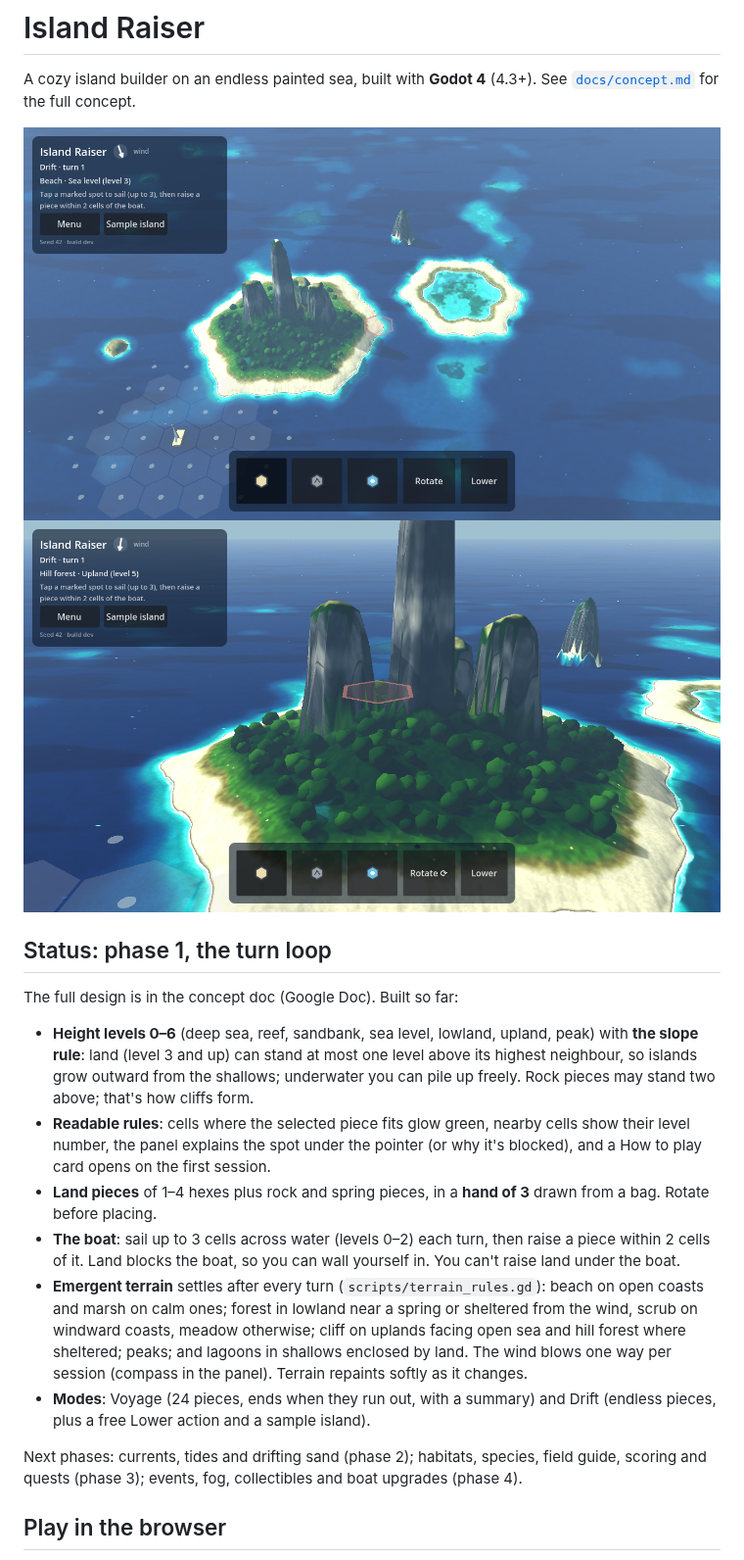
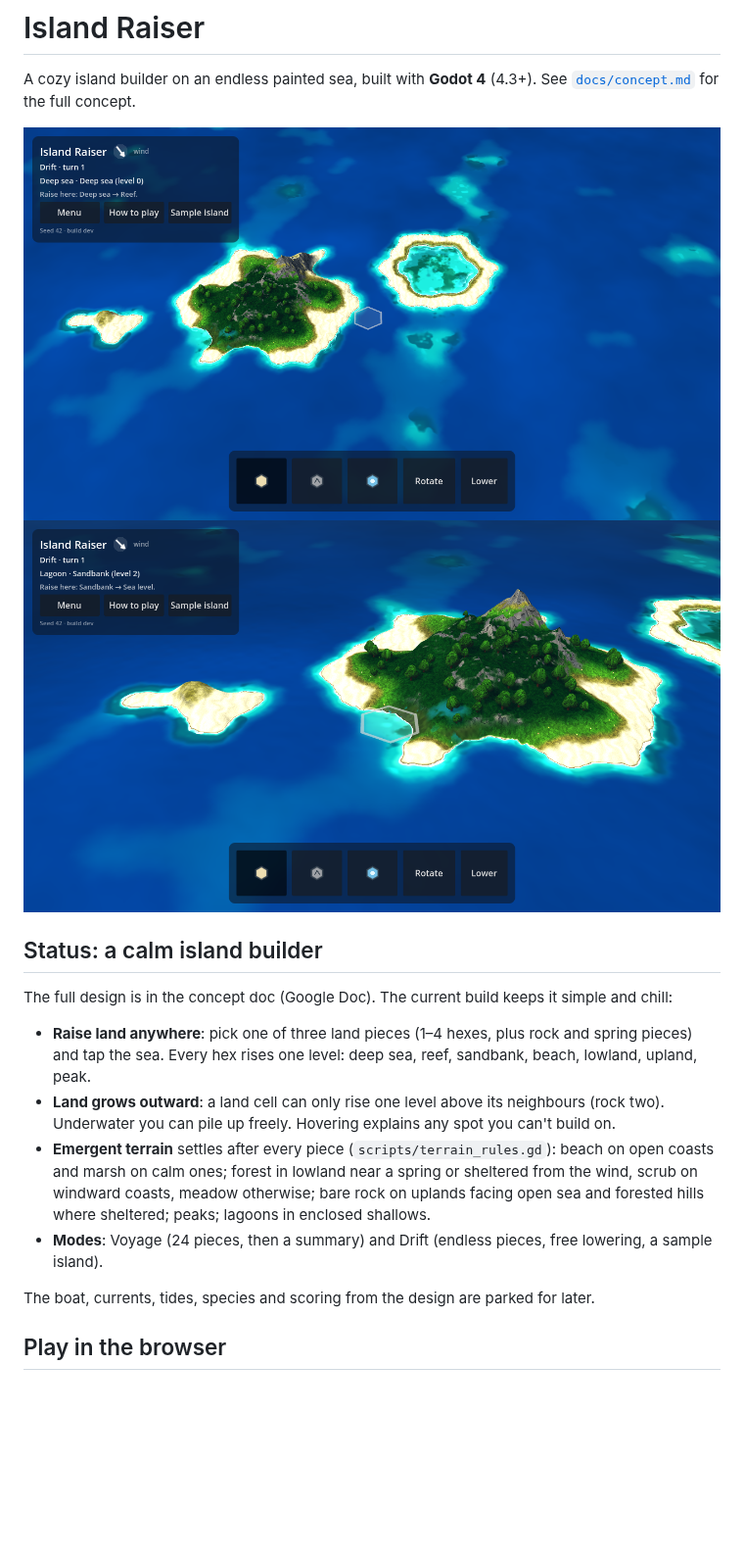
Before and after one commit to Mario-Gjashta/Islands, a Markdown page: README.md, the part around one of its changes. Shown at 98% size. Drawn GitHub-style; pictures changed too: docs/screenshots/close-up.png, docs/screenshots/prototype.png; blank space fills up the shorter version.

```diff
--- a/README.md
+++ b/README.md
@@ -6,36 +6,27 @@ See [`docs/concept.md`](docs/concept.md) for the full concept.
 ![First prototype](docs/screenshots/prototype.png)
 ![Close-up](docs/screenshots/close-up.png)
 
-## Status: phase 1, the turn loop
+## Status: a calm island builder
 
-The full design is in the concept doc (Google Doc). Built so far:
+The full design is in the concept doc (Google Doc). The current build keeps it
+simple and chill:
 
-- **Height levels 0–6** (deep sea, reef, sandbank, sea level, lowland, upland,
-  peak) with **the slope rule**: land (level 3 and up) can stand at most one
-  level above its highest neighbour, so islands grow outward from the
-  shallows; underwater you can pile up freely. Rock pieces may stand two
-  above; that's how cliffs form.
-- **Readable rules**: cells where the selected piece fits glow green, nearby
-  cells show their level number, the panel explains the spot under the
-  pointer (or why it's blocked), and a How to play card opens on the first
-  session.
-- **Land pieces** of 1–4 hexes plus rock and spring pieces, in a **hand of 3**
-  drawn from a bag. Rotate before placing.
-- **The boat**: sail up to 3 cells across water (levels 0–2) each turn, then
-  raise a piece within 2 cells of it. Land blocks the boat, so you can wall
-  yourself in. You can't raise land under the boat.
-- **Emergent terrain** settles after every turn (`scripts/terrain_rules.gd`):
+- **Raise land anywhere**: pick one of three land pieces (1–4 hexes, plus rock
+  and spring pieces) and tap the sea. Every hex rises one level: deep sea,
+  reef, sandbank, beach, lowland, upland, peak.
+- **Land grows outward**: a land cell can only rise one level above its
+  neighbours (rock two). Underwater you can pile up freely. Hovering explains
+  any spot you can't build on.
+- **Emergent terrain** settles after every piece (`scripts/terrain_rules.gd`):
   beach on open coasts and marsh on calm ones; forest in lowland near a spring
-  or sheltered from the wind, scrub on windward coasts, meadow otherwise; cliff
-  on uplands facing open sea and hill forest where sheltered; peaks; and
-  lagoons in shallows enclosed by land. The wind blows one way per session
-  (compass in the panel). Terrain repaints softly as it changes.
-- **Modes**: Voyage (24 pieces, ends when they run out, with a summary) and
-  Drift (endless pieces, plus a free Lower action and a sample island).
+  or sheltered from the wind, scrub on windward coasts, meadow otherwise; bare
+  rock on uplands facing open sea and forested hills where sheltered; peaks;
+  lagoons in enclosed shallows.
+- **Modes**: Voyage (24 pieces, then a summary) and Drift (endless pieces,
+  free lowering, a sample island).
 
-Next phases: currents, tides and drifting sand (phase 2); habitats, species,
-field guide, scoring and quests (phase 3); events, fog, collectibles and boat
-upgrades (phase 4).
+The boat, currents, tides, species and scoring from the design are parked for
+later.
 
 ## Play in the browser
 
```
Also changed, not shown: other parts of README.md (+21 -31 lines), 14 other files.
